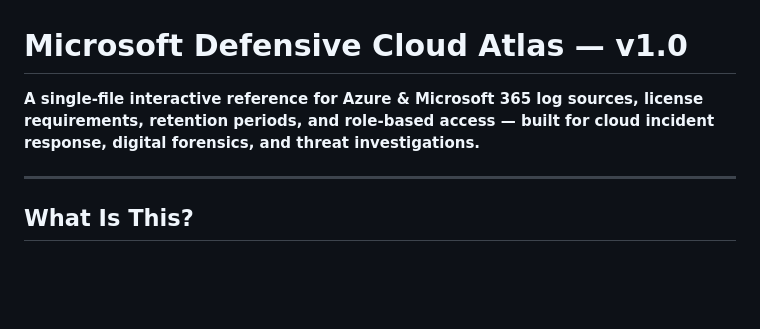
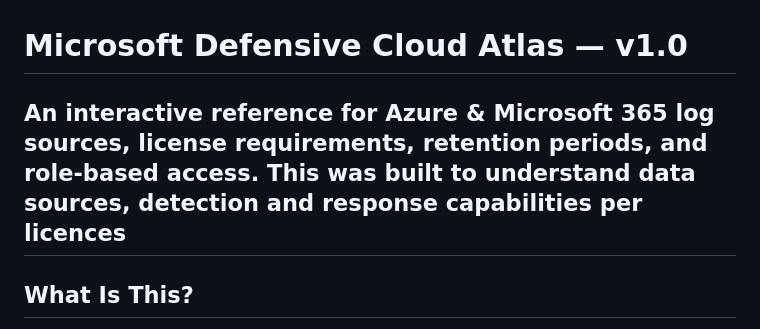
Before and after one commit to IronBranded/Microsoft-Defensive-Cloud-Atlas, a Markdown page: README.md, the part around the change. Rendered like a GitHub page; blank space fills up the shorter version.

```diff
--- a/README.md
+++ b/README.md
@@ -1,7 +1,6 @@
 # Microsoft Defensive Cloud Atlas — v1.0
 
-**A single-file interactive reference for Azure & Microsoft 365 log sources, license requirements, retention periods, and role-based access — built for cloud incident response, digital forensics, and threat investigations.**
-
+**An interactive reference for Azure & Microsoft 365 log sources, license requirements, retention periods, and role-based access. This was built to understand data sources, detection and response capabilities per licences**
 ---
 
 ## What Is This?
```
